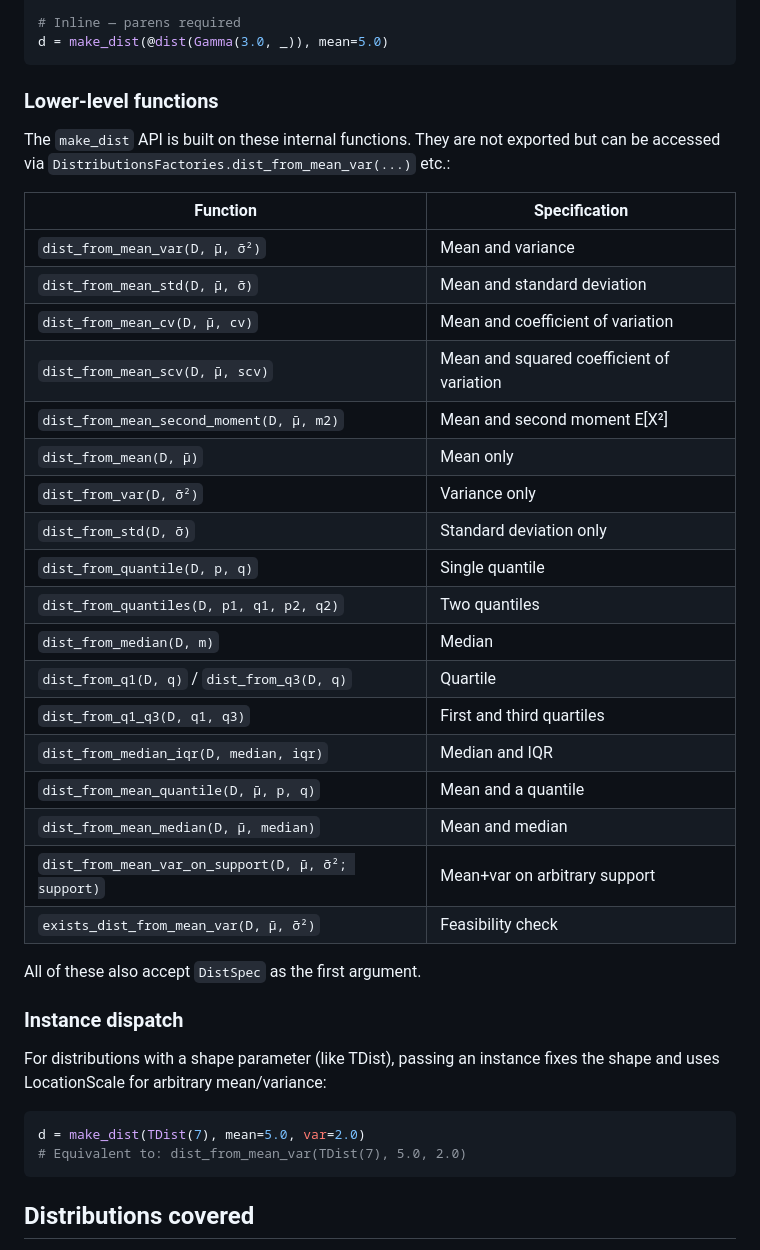
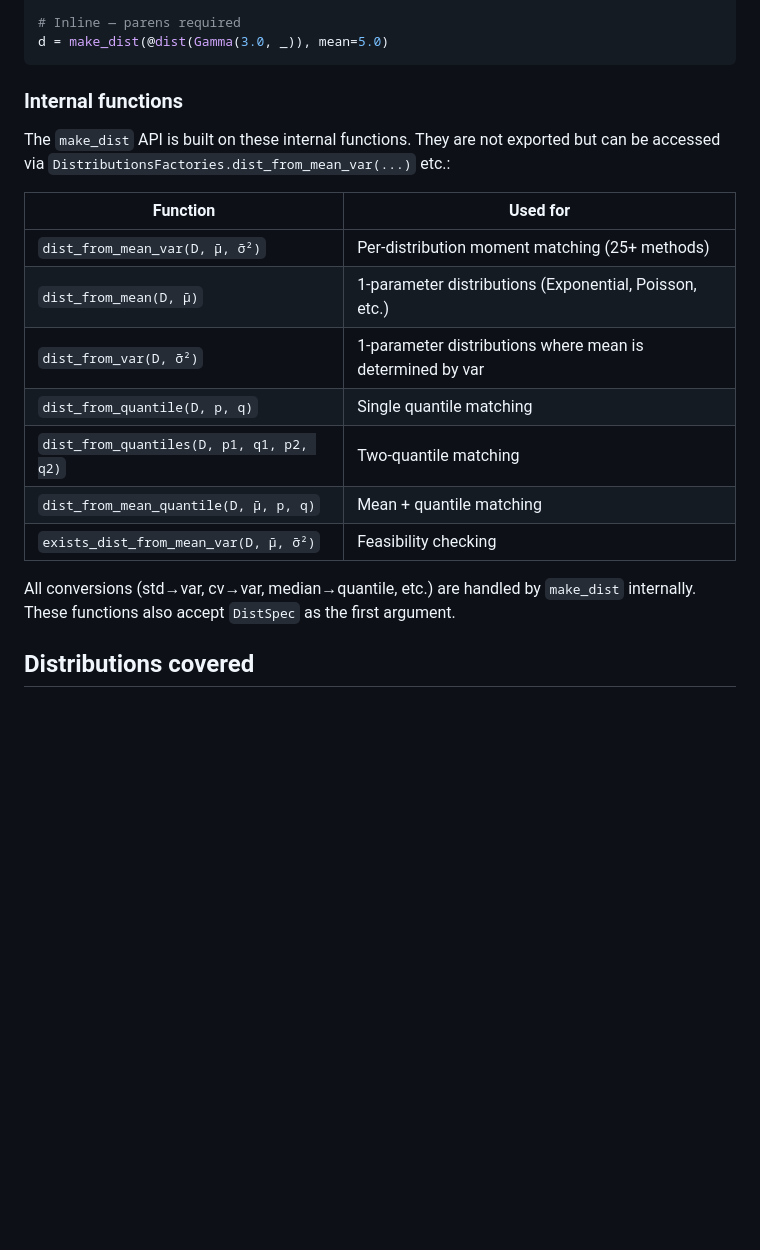
Before and after one commit to Distribution-Matching/DistributionsFactories.jl, a Markdown page: README.md, the part around the change. Rendered like a GitHub page; blank space fills up the shorter version.

Commit message:
Update README: remove references to deleted convenience wrappers
Lower-level functions table now lists only the 7 core internal functions.
All conversions (std, cv, scv, median, q1, q3, etc.) are handled by
make_dist internally.

Co-Authored-By: Claude Opus 4.6 (1M context) <noreply@anthropic.com>

````diff
--- a/README.md
+++ b/README.md
@@ -203,43 +203,23 @@ d = make_dist(spec, mean=5.0)
 d = make_dist(@dist(Gamma(3.0, _)), mean=5.0)
 ```
 
-### Lower-level functions
+### Internal functions
 
 The `make_dist` API is built on these internal functions. They are not exported but
 can be accessed via `DistributionsFactories.dist_from_mean_var(...)` etc.:
 
-| Function | Specification |
-|----------|--------------|
-| `dist_from_mean_var(D, μ̄, σ̄²)` | Mean and variance |
-| `dist_from_mean_std(D, μ̄, σ̄)` | Mean and standard deviation |
-| `dist_from_mean_cv(D, μ̄, cv)` | Mean and coefficient of variation |
-| `dist_from_mean_scv(D, μ̄, scv)` | Mean and squared coefficient of variation |
-| `dist_from_mean_second_moment(D, μ̄, m2)` | Mean and second moment E[X²] |
-| `dist_from_mean(D, μ̄)` | Mean only |
-| `dist_from_var(D, σ̄²)` | Variance only |
-| `dist_from_std(D, σ̄)` | Standard deviation only |
-| `dist_from_quantile(D, p, q)` | Single quantile |
-| `dist_from_quantiles(D, p1, q1, p2, q2)` | Two quantiles |
-| `dist_from_median(D, m)` | Median |
-| `dist_from_q1(D, q)` / `dist_from_q3(D, q)` | Quartile |
-| `dist_from_q1_q3(D, q1, q3)` | First and third quartiles |
-| `dist_from_median_iqr(D, median, iqr)` | Median and IQR |
-| `dist_from_mean_quantile(D, μ̄, p, q)` | Mean and a quantile |
-| `dist_from_mean_median(D, μ̄, median)` | Mean and median |
-| `dist_from_mean_var_on_support(D, μ̄, σ̄²; support)` | Mean+var on arbitrary support |
-| `exists_dist_from_mean_var(D, μ̄, σ̄²)` | Feasibility check |
+| Function | Used for |
+|----------|----------|
+| `dist_from_mean_var(D, μ̄, σ̄²)` | Per-distribution moment matching (25+ methods) |
+| `dist_from_mean(D, μ̄)` | 1-parameter distributions (Exponential, Poisson, etc.) |
+| `dist_from_var(D, σ̄²)` | 1-parameter distributions where mean is determined by var |
+| `dist_from_quantile(D, p, q)` | Single quantile matching |
+| `dist_from_quantiles(D, p1, q1, p2, q2)` | Two-quantile matching |
+| `dist_from_mean_quantile(D, μ̄, p, q)` | Mean + quantile matching |
+| `exists_dist_from_mean_var(D, μ̄, σ̄²)` | Feasibility checking |
 
-All of these also accept `DistSpec` as the first argument.
-
-### Instance dispatch
-
-For distributions with a shape parameter (like TDist), passing an instance fixes
-the shape and uses LocationScale for arbitrary mean/variance:
-
-```julia
-d = make_dist(TDist(7), mean=5.0, var=2.0)
-# Equivalent to: dist_from_mean_var(TDist(7), 5.0, 2.0)
-```
+All conversions (std→var, cv→var, median→quantile, etc.) are handled by `make_dist`
+internally. These functions also accept `DistSpec` as the first argument.
 
 ## Distributions covered
 
````
